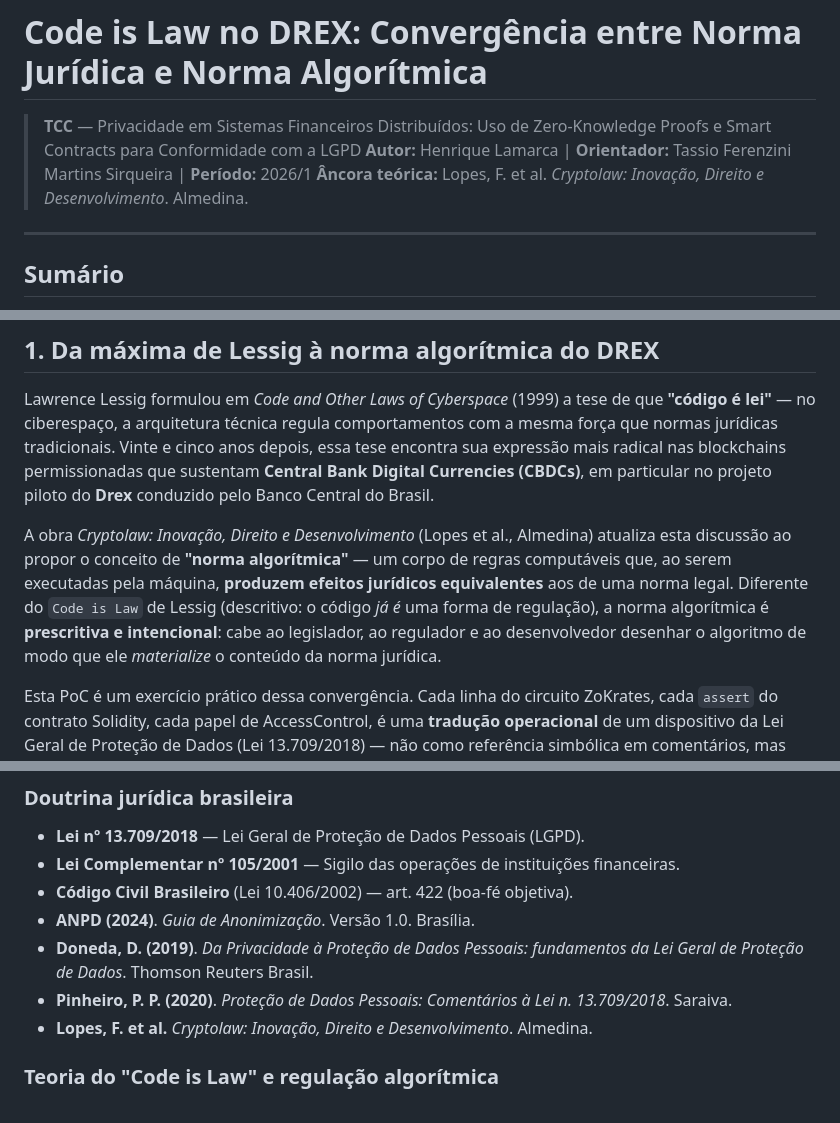
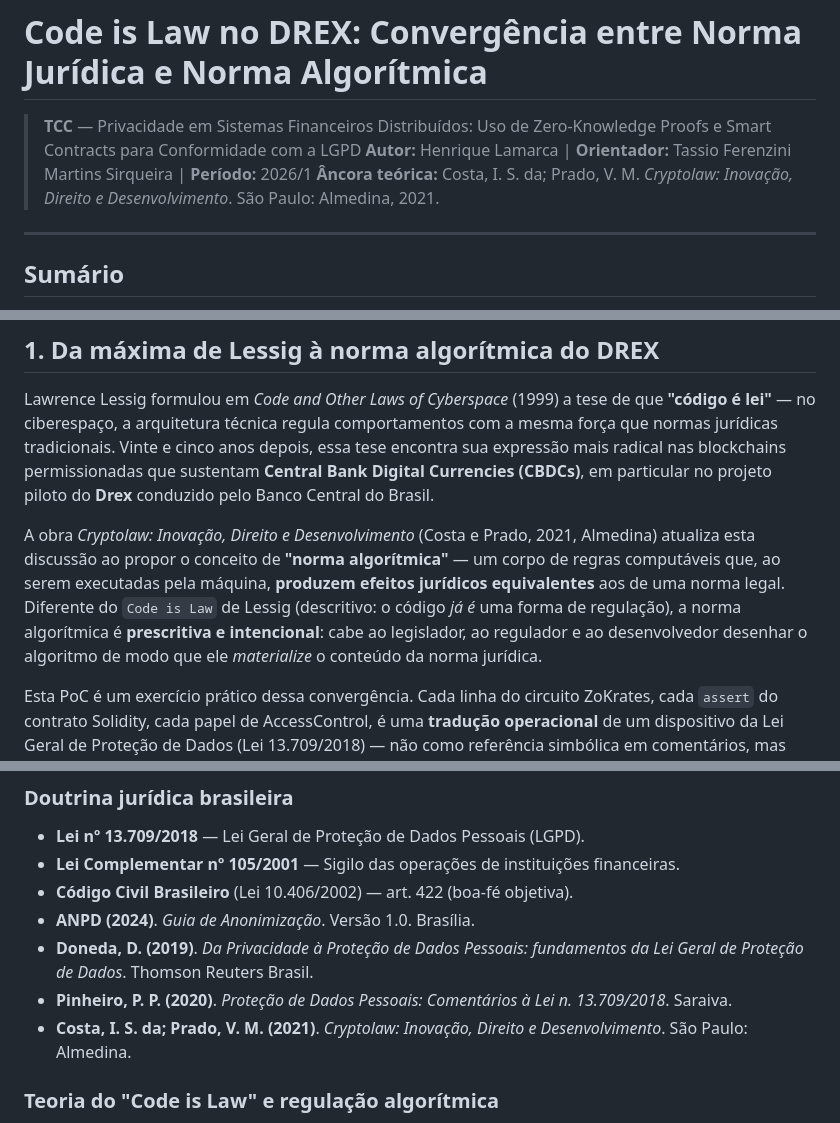
Before and after one commit to HenriqueLamarca/tcc-drex-zkp-lgpd, a Markdown page: docs/THEORY_CODE_IS_LAW.md, 3 parts joined by grey strips. Drawn GitHub-style.

Commit message:
docs(theory): corrige autoria do livro Cryptolaw (Costa e Prado, 2021)
A referencia ao livro estava atribuida a 'Lopes, F. et al.', o que esta
incorreto. A autoria correta, confirmada em fontes bibliograficas
(Google Books, Almedina), e' de Isac Silveira da Costa e Viviane Muller
Prado, edicao de 2021 pela Almedina.

Corrigido em 3 pontos: ancora teorica (cabecalho), corpo da secao 1 e
lista de referencias.

```diff
--- a/docs/THEORY_CODE_IS_LAW.md
+++ b/docs/THEORY_CODE_IS_LAW.md
@@ -2,7 +2,7 @@
 
 > **TCC** — Privacidade em Sistemas Financeiros Distribuídos: Uso de Zero-Knowledge Proofs e Smart Contracts para Conformidade com a LGPD
 > **Autor:** Henrique Lamarca | **Orientador:** Tassio Ferenzini Martins Sirqueira | **Período:** 2026/1
-> **Âncora teórica:** Lopes, F. et al. *Cryptolaw: Inovação, Direito e Desenvolvimento*. Almedina.
+> **Âncora teórica:** Costa, I. S. da; Prado, V. M. *Cryptolaw: Inovação, Direito e Desenvolvimento*. São Paulo: Almedina, 2021.
 
 ---
 
@@ -23,7 +23,7 @@
 
 Lawrence Lessig formulou em *Code and Other Laws of Cyberspace* (1999) a tese de que **"código é lei"** — no ciberespaço, a arquitetura técnica regula comportamentos com a mesma força que normas jurídicas tradicionais. Vinte e cinco anos depois, essa tese encontra sua expressão mais radical nas blockchains permissionadas que sustentam **Central Bank Digital Currencies (CBDCs)**, em particular no projeto piloto do **Drex** conduzido pelo Banco Central do Brasil.
 
-A obra *Cryptolaw: Inovação, Direito e Desenvolvimento* (Lopes et al., Almedina) atualiza esta discussão ao propor o conceito de **"norma algorítmica"** — um corpo de regras computáveis que, ao serem executadas pela máquina, **produzem efeitos jurídicos equivalentes** aos de uma norma legal. Diferente do `Code is Law` de Lessig (descritivo: o código *já é* uma forma de regulação), a norma algorítmica é **prescritiva e intencional**: cabe ao legislador, ao regulador e ao desenvolvedor desenhar o algoritmo de modo que ele *materialize* o conteúdo da norma jurídica.
+A obra *Cryptolaw: Inovação, Direito e Desenvolvimento* (Costa e Prado, 2021, Almedina) atualiza esta discussão ao propor o conceito de **"norma algorítmica"** — um corpo de regras computáveis que, ao serem executadas pela máquina, **produzem efeitos jurídicos equivalentes** aos de uma norma legal. Diferente do `Code is Law` de Lessig (descritivo: o código *já é* uma forma de regulação), a norma algorítmica é **prescritiva e intencional**: cabe ao legislador, ao regulador e ao desenvolvedor desenhar o algoritmo de modo que ele *materialize* o conteúdo da norma jurídica.
 
 Esta PoC é um exercício prático dessa convergência. Cada linha do circuito ZoKrates, cada `assert` do contrato Solidity, cada papel de AccessControl, é uma **tradução operacional** de um dispositivo da Lei Geral de Proteção de Dados (Lei 13.709/2018) — não como referência simbólica em comentários, mas como **restrição executiva** que a EVM aplica em cada bloco minerado.
 
@@ -396,7 +396,7 @@ A obra *Cryptolaw* (Almedina) defende esta convergência em termos abstratos. Es
 - **ANPD (2024)**. *Guia de Anonimização*. Versão 1.0. Brasília.
 - **Doneda, D. (2019)**. *Da Privacidade à Proteção de Dados Pessoais: fundamentos da Lei Geral de Proteção de Dados*. Thomson Reuters Brasil.
 - **Pinheiro, P. P. (2020)**. *Proteção de Dados Pessoais: Comentários à Lei n. 13.709/2018*. Saraiva.
-- **Lopes, F. et al.** *Cryptolaw: Inovação, Direito e Desenvolvimento*. Almedina.
+- **Costa, I. S. da; Prado, V. M. (2021)**. *Cryptolaw: Inovação, Direito e Desenvolvimento*. São Paulo: Almedina.
 
 ### Teoria do "Code is Law" e regulação algorítmica
 
```
